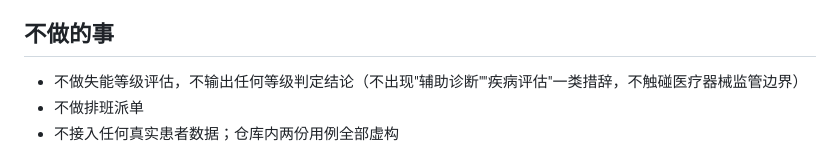
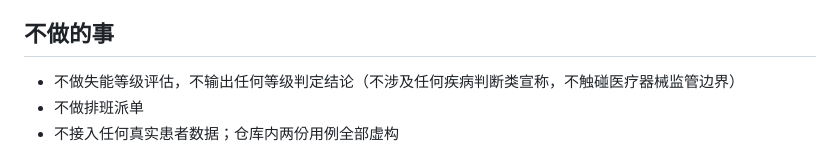
Before and after one commit to hongjunt50-afk/ltc-consistency-engine, a Markdown page: docs/design.md, the part around the change. Drawn GitHub-style.

Commit message:
设计文档去掉红线术语的直接引用

```diff
--- a/docs/design.md
+++ b/docs/design.md
@@ -50,7 +50,7 @@
 
 ## 不做的事
 
-- 不做失能等级评估，不输出任何等级判定结论（不出现"辅助诊断""疾病评估"一类措辞，不触碰医疗器械监管边界）
+- 不做失能等级评估，不输出任何等级判定结论（不涉及任何疾病判断类宣称，不触碰医疗器械监管边界）
 - 不做排班派单
 - 不接入任何真实患者数据；仓库内两份用例全部虚构
 
```
